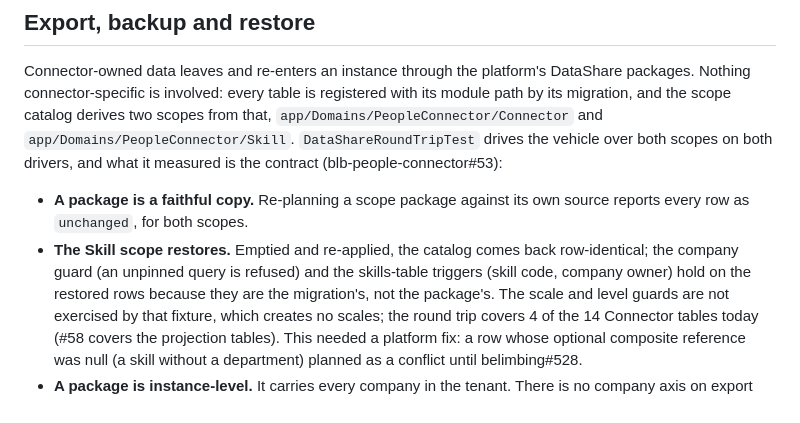
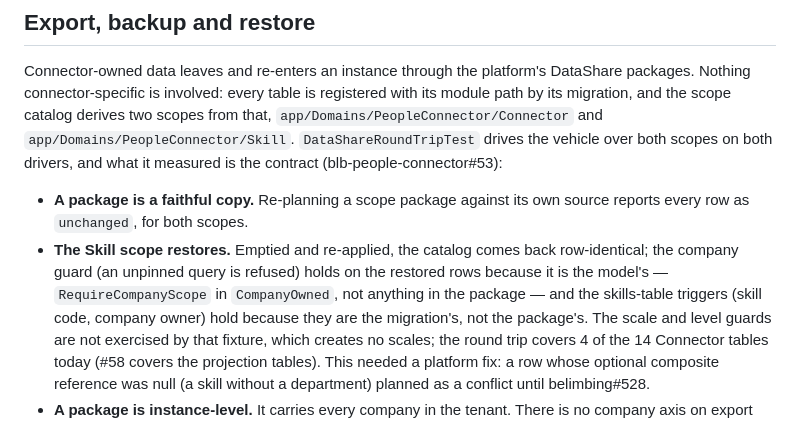
Before and after one commit to BelimbingApp/blb-people-connector, a Markdown page: docs/contracts/company-ownership.md, the part around the change. Rendered like a GitHub page.

Commit message:
docs(connector): the company guard is the model's global scope, not the migration's (#53)
Co-Authored-By: Claude Fable 5.1 <noreply@anthropic.com>

```diff
--- a/docs/contracts/company-ownership.md
+++ b/docs/contracts/company-ownership.md
@@ -755,9 +755,11 @@ contract (blb-people-connector#53):
 - **A package is a faithful copy.** Re-planning a scope package against its
   own source reports every row as `unchanged`, for both scopes.
 - **The Skill scope restores.** Emptied and re-applied, the catalog comes
-  back row-identical; the company guard (an unpinned query is refused) and
-  the skills-table triggers (skill code, company owner) hold on the restored
-  rows because they are the migration's, not the package's. The scale and
+  back row-identical; the company guard (an unpinned query is refused) holds
+  on the restored rows because it is the model's — `RequireCompanyScope` in
+  `CompanyOwned`, not anything in the package — and the skills-table
+  triggers (skill code, company owner) hold because they are the
+  migration's, not the package's. The scale and
   level guards are not exercised by that fixture, which creates no scales;
   the round trip covers 4 of the 14 Connector tables today (#58 covers
   the projection tables). This
```
